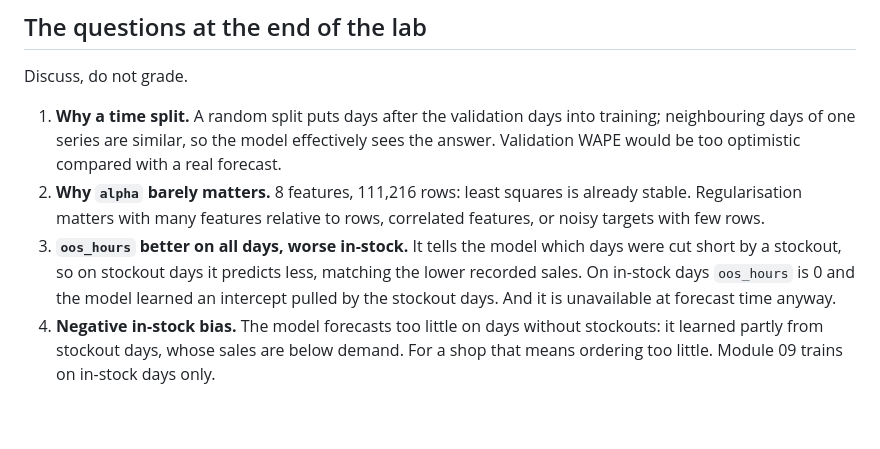
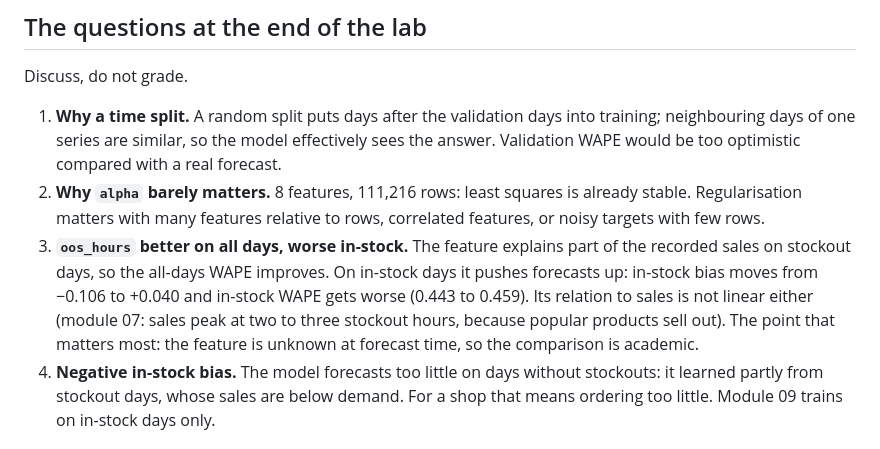
Before and after one commit to RedHot099/mle-course, a Markdown page: tutor/notes/08.md, the part around the change. GitHub-like rendering; blank space fills up the shorter version.

Commit message:
Correct the oos_hours explanation in tutor notes 08

```diff
--- a/tutor/notes/08.md
+++ b/tutor/notes/08.md
@@ -72,7 +72,7 @@ Discuss, do not grade.
 
 1. **Why a time split.** A random split puts days after the validation days into training; neighbouring days of one series are similar, so the model effectively sees the answer. Validation WAPE would be too optimistic compared with a real forecast.
 2. **Why `alpha` barely matters.** 8 features, 111,216 rows: least squares is already stable. Regularisation matters with many features relative to rows, correlated features, or noisy targets with few rows.
-3. **`oos_hours` better on all days, worse in-stock.** It tells the model which days were cut short by a stockout, so on stockout days it predicts less, matching the lower recorded sales. On in-stock days `oos_hours` is 0 and the model learned an intercept pulled by the stockout days. And it is unavailable at forecast time anyway.
+3. **`oos_hours` better on all days, worse in-stock.** The feature explains part of the recorded sales on stockout days, so the all-days WAPE improves. On in-stock days it pushes forecasts up: in-stock bias moves from −0.106 to +0.040 and in-stock WAPE gets worse (0.443 to 0.459). Its relation to sales is not linear either (module 07: sales peak at two to three stockout hours, because popular products sell out). The point that matters most: the feature is unknown at forecast time, so the comparison is academic.
 4. **Negative in-stock bias.** The model forecasts too little on days without stockouts: it learned partly from stockout days, whose sales are below demand. For a shop that means ordering too little. Module 09 trains on in-stock days only.
 
 ## Quiz bank
```
